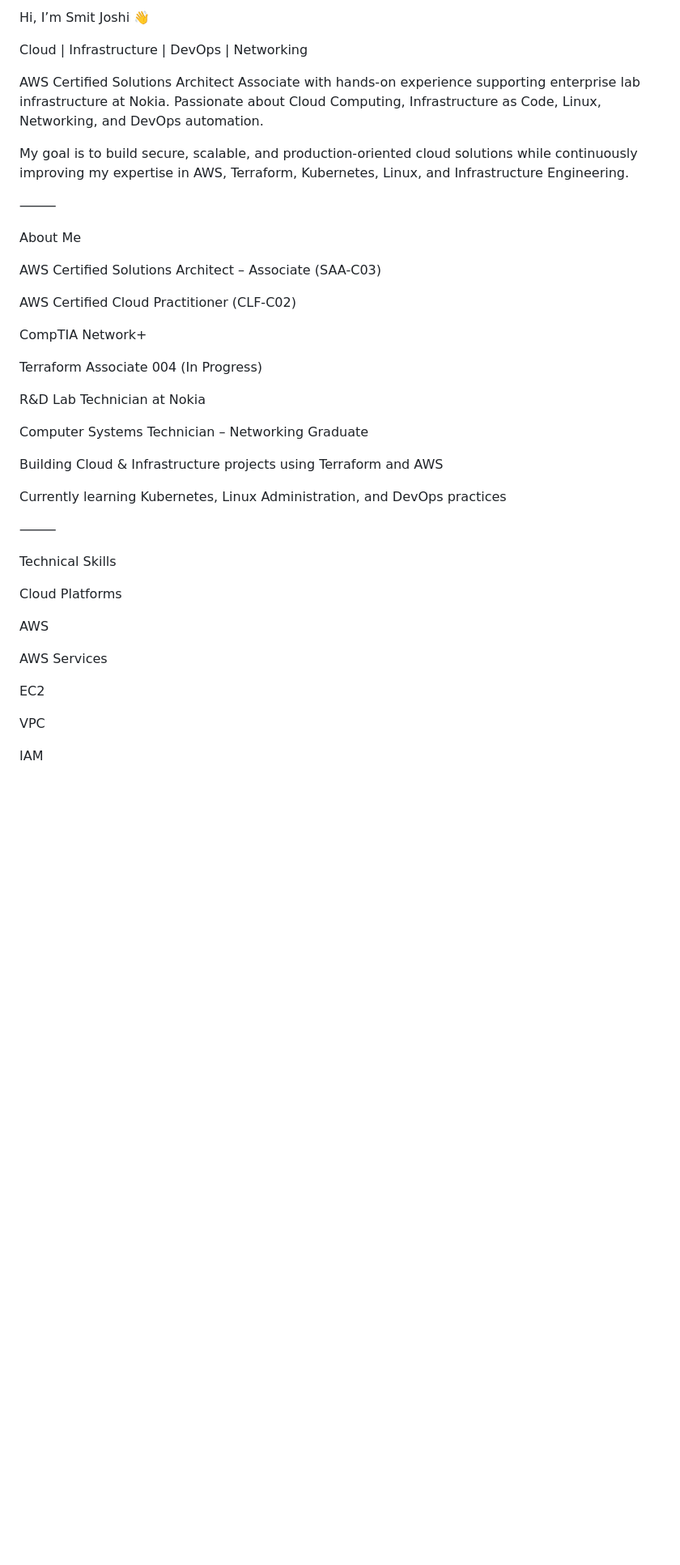
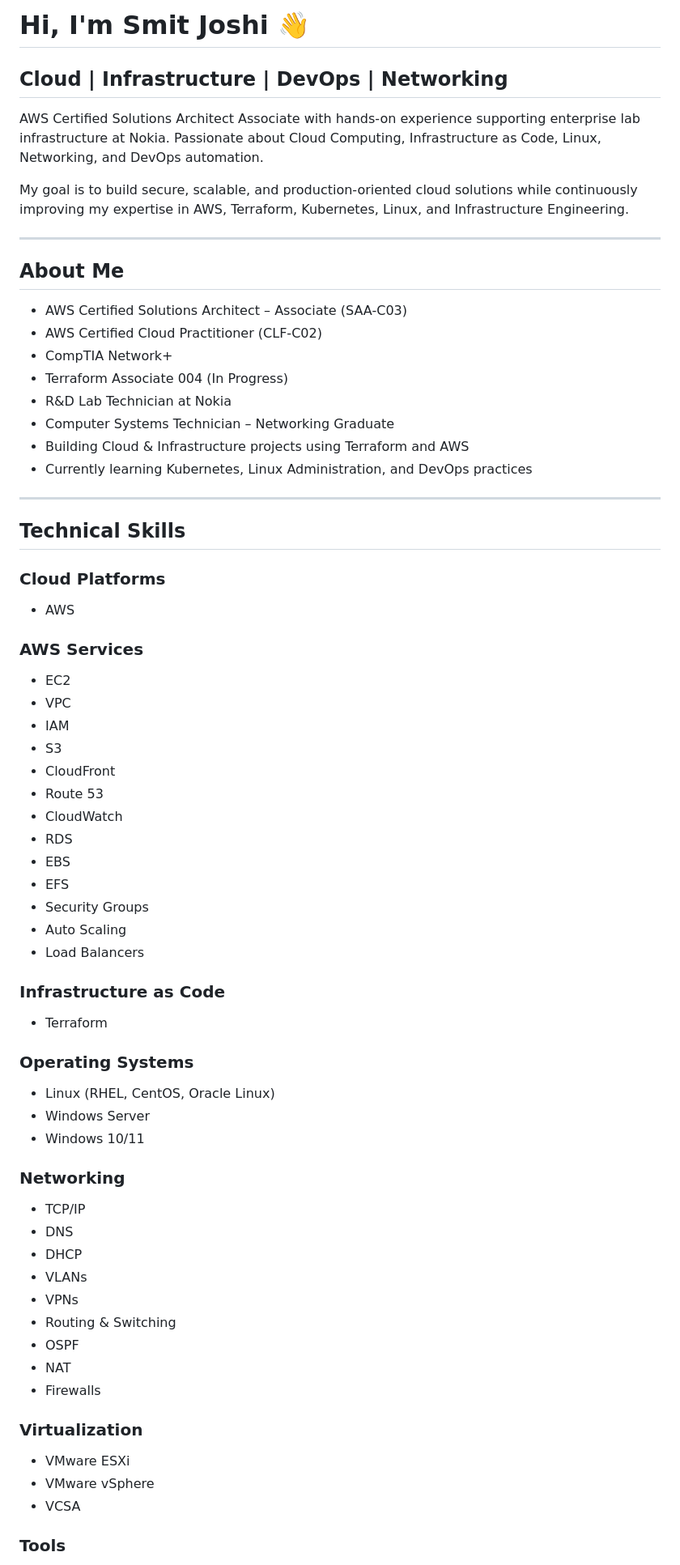
Before and after one commit to joshismitwork/Terraform, a Markdown page: README.md, the part around one of its changes. Shown at 81% size. Rendered like a GitHub page; blank space fills up the shorter version.

Commit message:
Refactor README.md for improved clarity and structure
Updated formatting and structure of the README.md file, including section headings and bullet points for better readability.

```diff
--- a/README.md
+++ b/README.md
@@ -1,44 +1,75 @@
-Hi, I’m Smit Joshi 👋
+# Hi, I'm Smit Joshi 👋
 
-Cloud | Infrastructure | DevOps | Networking
+## Cloud | Infrastructure | DevOps | Networking
 
 AWS Certified Solutions Architect Associate with hands-on experience supporting enterprise lab infrastructure at Nokia. Passionate about Cloud Computing, Infrastructure as Code, Linux, Networking, and DevOps automation.
 
 My goal is to build secure, scalable, and production-oriented cloud solutions while continuously improving my expertise in AWS, Terraform, Kubernetes, Linux, and Infrastructure Engineering.
 
-⸻
+---
 
-About Me
+## About Me
 
-AWS Certified Solutions Architect – Associate (SAA-C03)
+* AWS Certified Solutions Architect – Associate (SAA-C03)
+* AWS Certified Cloud Practitioner (CLF-C02)
+* CompTIA Network+
+* Terraform Associate 004 (In Progress)
+* R&D Lab Technician at Nokia
+* Computer Systems Technician – Networking Graduate
+* Building Cloud & Infrastructure projects using Terraform and AWS
+* Currently learning Kubernetes, Linux Administration, and DevOps practices
 
-AWS Certified Cloud Practitioner (CLF-C02)
+---
 
-CompTIA Network+
+## Technical Skills
 
-Terraform Associate 004 (In Progress)
+### Cloud Platforms
 
-R&D Lab Technician at Nokia
+* AWS
 
-Computer Systems Technician – Networking Graduate
+### AWS Services
 
-Building Cloud & Infrastructure projects using Terraform and AWS
+* EC2
+* VPC
+* IAM
+* S3
+* CloudFront
+* Route 53
+* CloudWatch
+* RDS
+* EBS
+* EFS
+* Security Groups
+* Auto Scaling
+* Load Balancers
 
-Currently learning Kubernetes, Linux Administration, and DevOps practices
+### Infrastructure as Code
 
-⸻
+* Terraform
 
-Technical Skills
+### Operating Systems
 
-Cloud Platforms
+* Linux (RHEL, CentOS, Oracle Linux)
+* Windows Server
+* Windows 10/11
 
-AWS
+### Networking
 
-AWS Services
+* TCP/IP
+* DNS
+* DHCP
+* VLANs
+* VPNs
+* Routing & Switching
+* OSPF
+* NAT
+* Firewalls
 
-EC2
+### Virtualization
 
-VPC
+* VMware ESXi
+* VMware vSphere
+* VCSA
 
-IAM
+### Tools
 
```
Also changed, not shown: other parts of README.md (+79 -174 lines).
